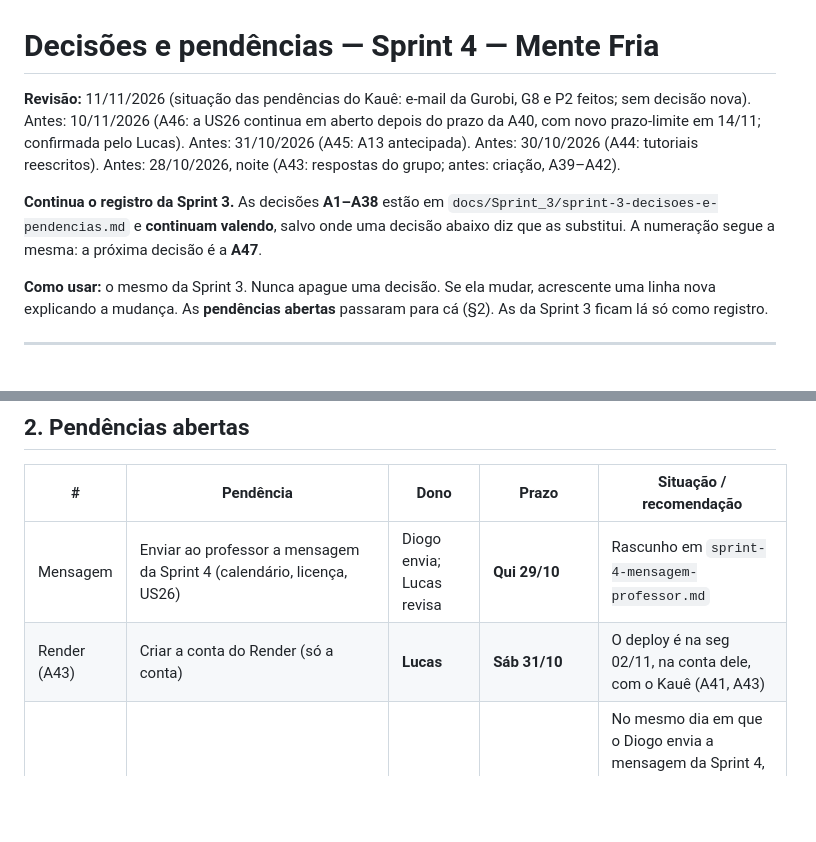
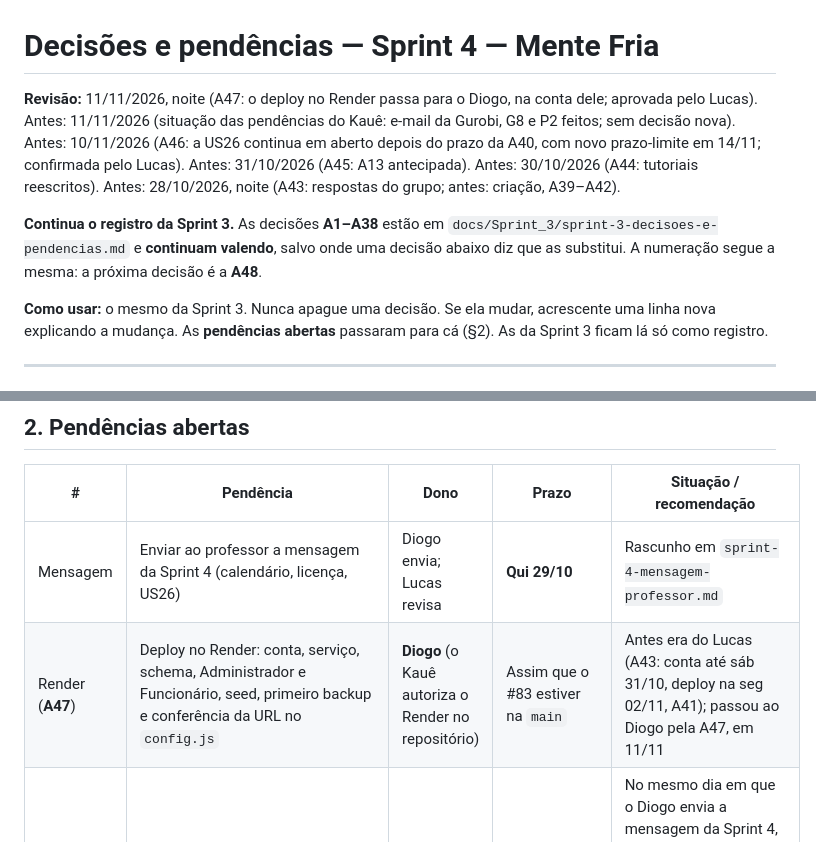
Before and after one commit to KaueNCarneiro/Mente_Fria, a Markdown page: docs/Sprint_4/sprint-4-decisoes-e-pendencias.md, 2 parts joined by grey strips. Rendered like a GitHub page; blank space fills up the shorter version.

Commit message:
docs: decisao A47, o deploy no Render passa para o Diogo
A pedido do Lucas (PO), que aprovou: a conta, o servico, o schema, o seed e os
backups do Render passam a ser do Diogo. O Kaue continua autorizando o Render
no repositorio e testando a restauracao. Avisos na Parte 8 do tutorial do Kaue
e na Parte 9 do tutorial do Diogo.

Co-Authored-By: Claude Opus 5.5 <noreply@anthropic.com>

```diff
--- a/docs/Sprint_4/sprint-4-decisoes-e-pendencias.md
+++ b/docs/Sprint_4/sprint-4-decisoes-e-pendencias.md
@@ -1,8 +1,8 @@
 # Decisões e pendências — Sprint 4 — Mente Fria
 
-**Revisão:** 11/11/2026 (situação das pendências do Kauê: e-mail da Gurobi, G8 e P2 feitos; sem decisão nova). Antes: 10/11/2026 (A46: a US26 continua em aberto depois do prazo da A40, com novo prazo-limite em 14/11; confirmada pelo Lucas). Antes: 31/10/2026 (A45: A13 antecipada). Antes: 30/10/2026 (A44: tutoriais reescritos). Antes: 28/10/2026, noite (A43: respostas do grupo; antes: criação, A39–A42).
+**Revisão:** 11/11/2026, noite (A47: o deploy no Render passa para o Diogo, na conta dele; aprovada pelo Lucas). Antes: 11/11/2026 (situação das pendências do Kauê: e-mail da Gurobi, G8 e P2 feitos; sem decisão nova). Antes: 10/11/2026 (A46: a US26 continua em aberto depois do prazo da A40, com novo prazo-limite em 14/11; confirmada pelo Lucas). Antes: 31/10/2026 (A45: A13 antecipada). Antes: 30/10/2026 (A44: tutoriais reescritos). Antes: 28/10/2026, noite (A43: respostas do grupo; antes: criação, A39–A42).
 
-**Continua o registro da Sprint 3.** As decisões **A1–A38** estão em `docs/Sprint_3/sprint-3-decisoes-e-pendencias.md` e **continuam valendo**, salvo onde uma decisão abaixo diz que as substitui. A numeração segue a mesma: a próxima decisão é a **A47**.
+**Continua o registro da Sprint 3.** As decisões **A1–A38** estão em `docs/Sprint_3/sprint-3-decisoes-e-pendencias.md` e **continuam valendo**, salvo onde uma decisão abaixo diz que as substitui. A numeração segue a mesma: a próxima decisão é a **A48**.
 
 **Como usar:** o mesmo da Sprint 3. Nunca apague uma decisão. Se ela mudar, acrescente uma linha nova explicando a mudança. As **pendências abertas** passaram para cá (§2). As da Sprint 3 ficam lá só como registro.
 
@@ -28,7 +29,7 @@
 | # | Pendência | Dono | Prazo | Situação / recomendação |
 |---|---|---|---|---|
 | Mensagem | Enviar ao professor a mensagem da Sprint 4 (calendário, licença, US26) | Diogo envia; Lucas revisa | **Qui 29/10** | Rascunho em `sprint-4-mensagem-professor.md` |
-| Render (A43) | Criar a conta do Render (só a conta) | **Lucas** | **Sáb 31/10** | O deploy é na seg 02/11, na conta dele, com o Kauê (A41, A43) |
+| Render (**A47**) | Deploy no Render: conta, serviço, schema, Administrador e Funcionário, seed, primeiro backup e conferência da URL no `config.js` | **Diogo** (o Kauê autoriza o Render no repositório) | Assim que o #83 estiver na `main` | Antes era do Lucas (A43: conta até sáb 31/10, deploy na seg 02/11, A41); passou ao Diogo pela A47, em 11/11 |
 | Gurobi (A38) | Encaminhar ao professor o e-mail de autorização da Gurobi | Kauê | **Qui 29/10** | No mesmo dia em que o Diogo envia a mensagem da Sprint 4, que cita esse e-mail. **Feito:** o e-mail foi encaminhado e o professor aprovou (informado pelo Diogo em 11/11) |
 | **G8** (A15) | Juntar os dois `.env.example` no `backend/.env.example` | Kauê | Sex 30/10 | Com as variáveis da Sprint 3 e os comentários úteis do `backend/env.example`. **10/11: PR #82 aberto** (base `sprint-4`), esperando revisão; feito pelo Diogo a pedido do Kauê. **Feito em 11/11:** na `main` pelos PRs #82 e #89 |
 | A12 | Botão "Descartar" por linha (opcional) | Leonardo | Seg 02/11, **se** aprovado no M3 (A42) | O backend vem na Fase 3. É o primeiro corte |
```
Also changed, not shown: other parts of docs/Sprint_4/sprint-4-decisoes-e-pendencias.md (+1 -0 lines), 2 other files.
